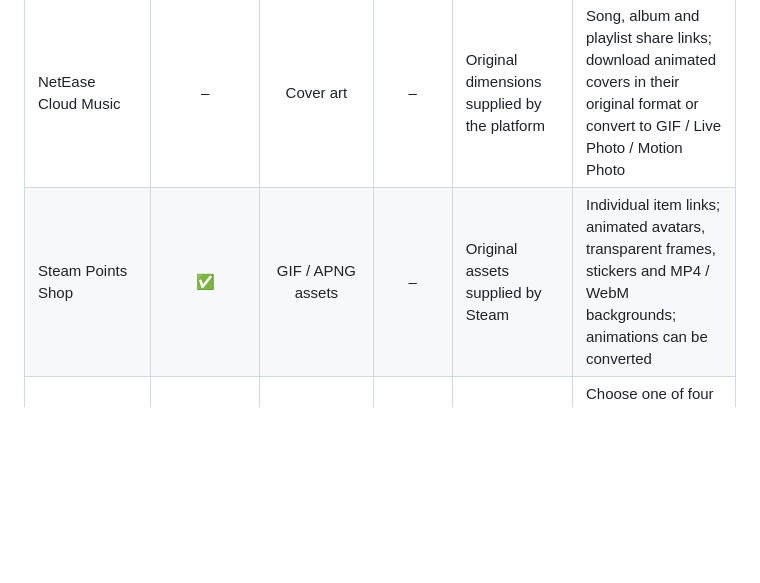
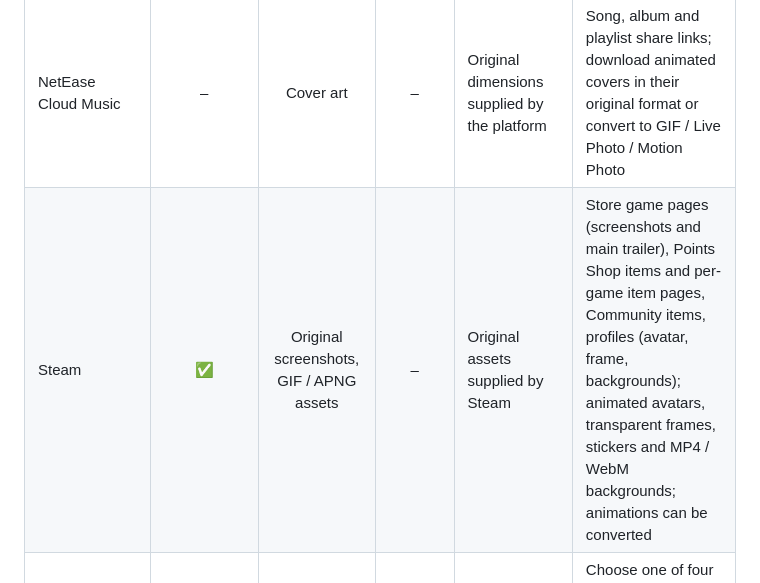
Before and after one commit to hiyufan/shizhen, a Markdown page: docs/usage.en.md, the part around the change. GitHub-like rendering; blank space fills up the shorter version.

```diff
--- a/docs/usage.en.md
+++ b/docs/usage.en.md
@@ -49,7 +49,7 @@
 | Instagram | ✅ | ✅ | – | Platform default | Original images from carousel posts, including posts mixing images and videos |
 | QQ Music | – | Cover art | – | Album source file when verified; 1000px for playlists | Falls back to verified HD variants; cover art only |
 | NetEase Cloud Music | – | Cover art | – | Original dimensions supplied by the platform | Song, album and playlist share links; download animated covers in their original format or convert to GIF / Live Photo / Motion Photo |
-| Steam Points Shop | ✅ | GIF / APNG assets | – | Original assets supplied by Steam | Individual item links; animated avatars, transparent frames, stickers and MP4 / WebM backgrounds; animations can be converted |
+| Steam | ✅ | Original screenshots, GIF / APNG assets | – | Original assets supplied by Steam | Store game pages (screenshots and main trailer), Points Shop items and per-game item pages, Community items, profiles (avatar, frame, backgrounds); animated avatars, transparent frames, stickers and MP4 / WebM backgrounds; animations can be converted |
 | HoYoPlay | ✅ | Current launcher wallpapers | – | Original assets supplied by the platform | Choose one of four games for current China-launcher backgrounds; available videos can be converted; no historical archive |
 | Wuthering Waves | Current background video | First frame or still | – | Current international launcher assets | [Tool](https://ynvan.com/wuthering-waves-wallpaper); no historical archive; video converts to all three formats |
 | MiYouShe | – | Body images and GIFs | – | Platform-provided original files | [Tool](https://ynvan.com/miyoushe-images); single posts, excluding profiles, comments and HoYoLAB; GIF conversion available |
```
Also changed, not shown: docs/quality.md (+1 -1 lines), docs/usage.md (+1 -1 lines).
